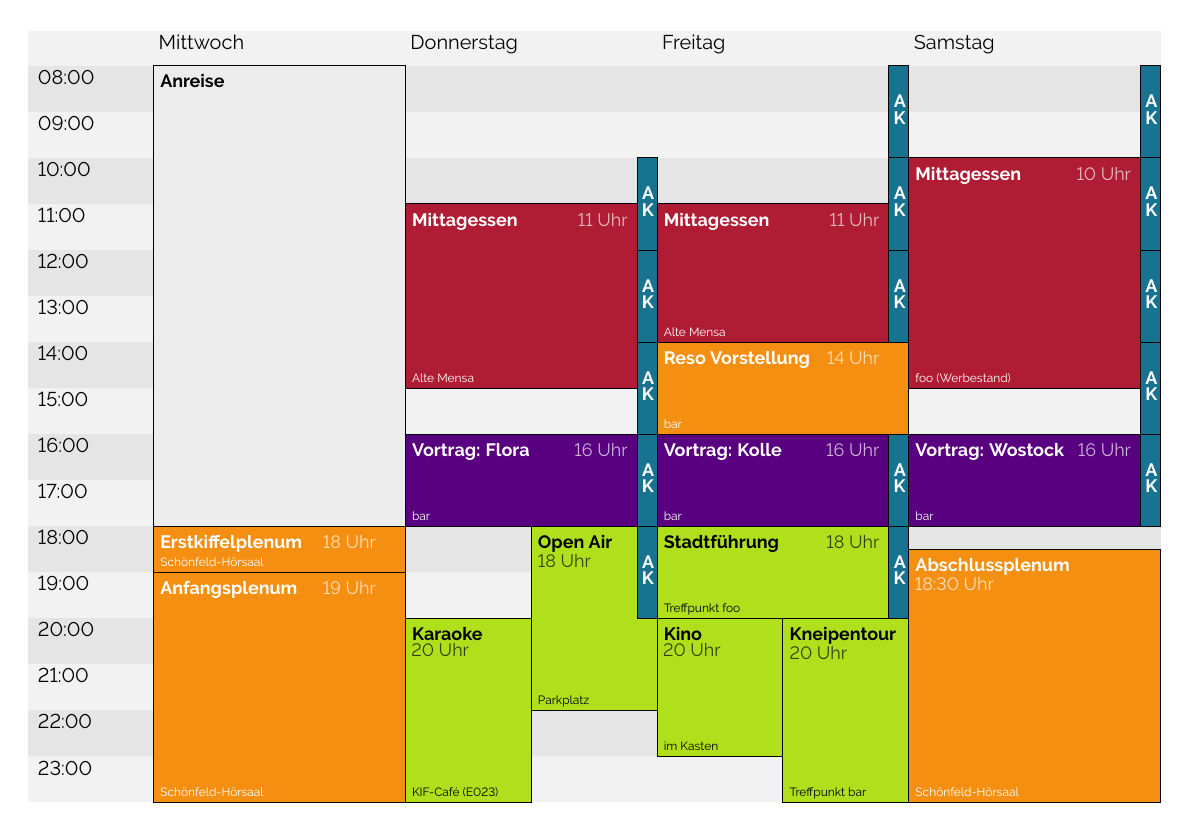
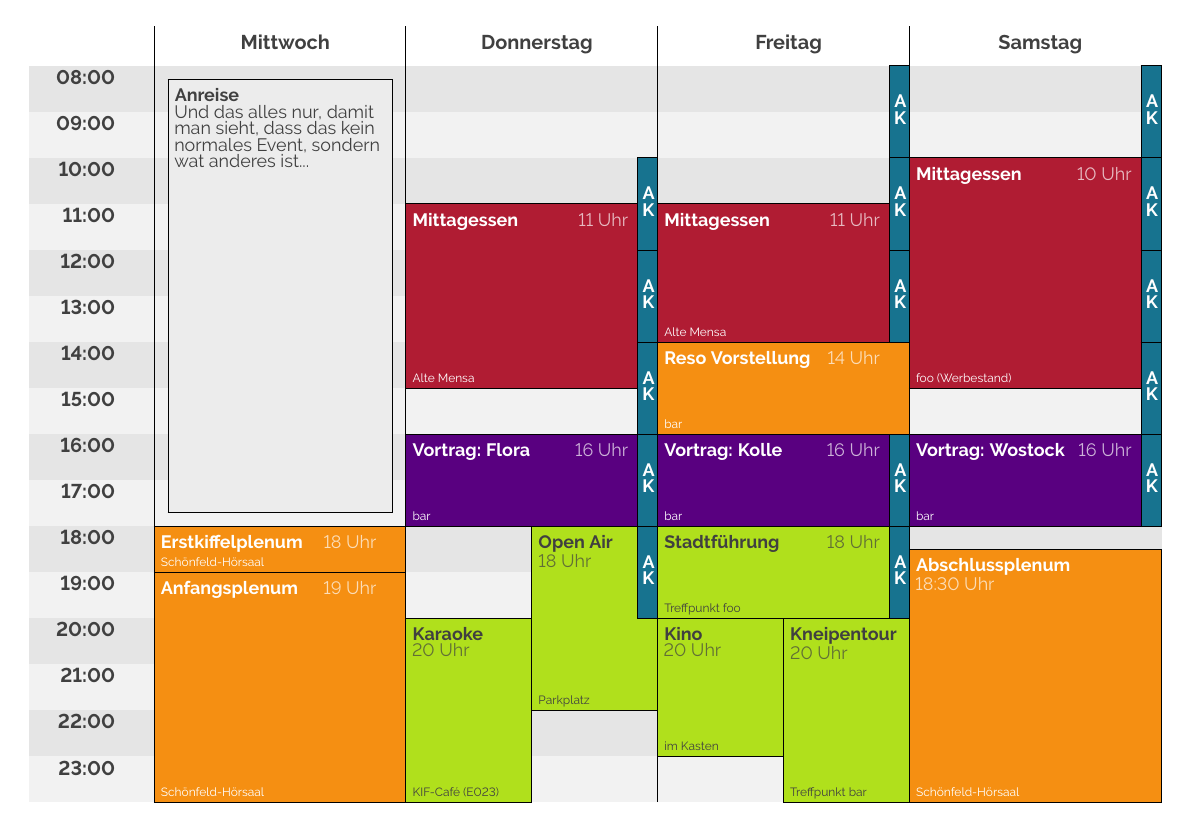
Before and after one commit to fsr/kif470-heft, a LaTeX document (img/zeitplan/zeitplan.tex, which reads img/zeitplan/timetable.sty): the whole page. Compiled offline with pdfLaTeX.

Commit message:
Change timetable according to suggestions

```diff
--- a/img/zeitplan/timetable.sty
+++ b/img/zeitplan/timetable.sty
@@ -37,7 +37,7 @@
 % Preset the colors
 \definecolor{ttframecol1}{rgb}{0.95,0.95,0.95}
 \definecolor{ttframecol2}{rgb}{0.9,0.9,0.9}
-\definecolor{ttfontcolor}{rgb}{0.0,0.0,0.0}
+\definecolor{ttfontcolor}{rgb}{0.25,0.25,0.25}
 \definecolor{ttlinecol1}{rgb}{0.0,0.0,0.0}
 \definecolor{ttlinecol2}{rgb}{0.5,0.0,0.0}
 
@@ -58,8 +58,6 @@
 \newcommand{\timetablefont}{\sffamily}
 \newcommand{\@ttfont}{\timetablefont\selectfont}
 
-\newlength{\@A}
-\newlength{\@B}
 % Dimensions
 \newlength{\@rowheight}
 \newlength{\@rowhght}
@@ -83,8 +81,6 @@
 \newcounter{@frametype}
 \newcounter{@framevalign}
 
-\setlength{\@A}{10pt}
-\setlength{\@B}{5pt}
 % Predefines
 \setlength{\@cornerradius}{3pt}
 \setcounter{@frametype}2
@@ -210,18 +206,17 @@
     % Arguments: {x}{y}{duration}{title}{lecturer}{place}{type}{textcolor}
     \renewcommand{\baselinestretch}{0.75}\normalsize
 
-    % \setlength{\@colwdth}{\@colwidth*\ratio{\@B}{\@A}}
     \setlength{\@startposx}{#1\@colwidth-0.5pt}
     \setlength{\@startposy}{-#2\@rowheight-1.0pt}
     \setlength{\@eventheight}{#3\@rowheight-0pt}
     \addtolength{\@startposy}{-\@eventheight}
 
-  \setlength{\@colwdth}{\@colwidth*\ratio{\@B}{\@A}}
+    \setlength{\@colwdth}{\@colwidth*\real{0.5}}
     \addtolength{\@startposx}{-\@colwdth}
     \setlength{\@offset}{-2pt}
 
     % \addcase\dothis{0}{\setlength{\@colwdth}{\@colwidth}}
-  \addcase\dothis{0}{\addtolength{\@colwdth}{\@colwidth*\ratio{\@B}{\@A}}}
+    \addcase\dothis{0}{\addtolength{\@colwdth}{\@colwidth*\real{0.5}}}
     \addcase\dothis{1}{}
     \addcase\dothis{2}{\addtolength{\@startposx}{\@colwdth}\addtolength{\@offset}{\@colwdth}}
     \addcase\dothis{3}{
@@ -229,8 +224,19 @@
     % \addtolength{\@offset}{60pt}
     \setlength{\@colwdth}{10pt}
     % \addtolength{\@offset}{-\@colwidth-0.5pt}
-    % \addtolength{\@offset}{\@colwidth*\ratio{\@B}{\@A}}
     % \addtolength{\@offset}{\@colwdth}
+    }
+    \addcase\dothis{4}{
+      \newlength{\@manuOffset}
+      \setlength{\@manuOffset}{7pt}
+      \addtolength{\@colwdth}  {-\@manuOffset*\real{2}+\@colwidth*\real{0.5}}
+      \setlength{\@eventheight}{-\@manuOffset*\real{2}+#3\@rowheight}
+      \addtolength{\@startposx}{\@manuOffset}
+      \addtolength{\@startposy}{\@manuOffset}
+    % % \addtolength{\@offset}{60pt}
+    % \setlength{\@colwdth}{10pt}
+    % % \addtolength{\@offset}{-\@colwidth-0.5pt}
+    % % \addtolength{\@offset}{\@colwdth}
     }
 
     \dothis{#9}
@@ -295,8 +301,12 @@
     \addtolength{\@newrowtop}{-2\@textframe}
     \setlength{\@newcolleft}{#1\@colwidth+.5pt}
     \addtolength{\@newcolleft}{\@textframe}
-    \ifthenelse{#9 = 0}{
-      \addtolength{\@newcolleft}{-\@colwidth*\ratio{\@B}{\@A}}
+    \ifthenelse{#9 = 0 \OR #9 = 4}{
+      \addtolength{\@newcolleft}{-\@colwidth*\real{0.5}}
+      \ifthenelse{#9 = 4}{
+        \addtolength{\@newcolleft}{ \@manuOffset}
+        \addtolength{\@newrowtop} {-\@manuOffset}
+      }{}
     }{
       \addtolength{\@newcolleft}{-\@colwdth}
     }
@@ -305,9 +315,13 @@
 
     % Title
     \ifthenelse{#9 = 3}{
-      \addtolength{\@newcolwidth}{-\@colwidth*\ratio{\@B}{\@A}}
+      \addtolength{\@newcolwidth}{-\@colwidth*\real{0.5}}
       \addtolength{\@newcolwidth}{11pt}
       \addtolength{\@newrowtop}{-10pt}
+    } {}
+    \ifthenelse{#9 = 4}{
+      % \addtolength{\@newcolwidth}{-\@colwidth*\real{0.5}}
+      \addtolength{\@newcolwidth}{-\@manuOffset}
     } {}
     \addtolength{\@newrowtop}{-10pt}
     \put(\strip@pt\@newcolleft,\strip@pt\@newrowtop)
@@ -321,12 +335,14 @@
                   {}%
               \\}%
               {}%
-              \ifthenelse{#9 = 0}{%
+              \ifthenelse{#9 = 0 \OR #9 = 4}{%
                 \textbf{#4}%
                 \ifthenelse{\equal{#4}{Abschlussplenum}}{
                   \\\transparent{.7}#5 Uhr%
                 }{
-                  \ifthenelse{\equal{#4}{Anreise}}{}{
+                  \ifthenelse{\equal{#4}{Anreise}}{
+                    \\#5%
+                   }{
                     \hfill\transparent{.7}#5 Uhr\hspace*{10pt}%
                   }
                 }
@@ -410,9 +426,8 @@
     \setlength{\@newrowtop}{\@rowheight*(-#2+1)-\dp\strutbox}
     \setlength{\@newcolleft}{#1\@colwidth-\@colwidth}
     \ifthenelse{#2 = 1}{
-      \addtolength{\@newcolleft}{-\@colwidth*\ratio{\@B}{\@A}}
+      \addtolength{\@newcolleft}{-\@colwidth*\real{0.5}}
     } {
-      % \addtolength{\@newcolleft}{-\@colwidth*\ratio{\@B}{\@A}}
     }
 
     \ifthenelse{\value{@hoursset} = 0}
@@ -422,13 +437,24 @@
     % Select frame type
     \ifthenelse{\value{@frametype} = 1}
     { % Lines
-      % \ifthenelse{#1 = 1}{\put(\strip@pt\@newcolleft,\strip@pt\@newrowtop){\textcolor{ttframecol1}{\rule{\@colwidth}{1pt}}}}{}
+      % \ifthenelse{#1 = 1}{\put(\strip@pt\@newcolleft,\strip@pt\@newrowtop){\textcolor{black}{\rule{\@colwidth}{1pt}}}}{}
       % TODO change here
-      % \addtolength{\@newrowtop}{-\value{@topheight}\@rowheight}
-      % \addtolength{\@newcolleft}{-1pt}
-      % \ifthenelse{#2 = 1}{\put(\strip@pt\@newcolleft,\strip@pt\@newrowtop){\textcolor{ttframecol2}{\rule{1pt}{\value{@topheight}\@rowheight}}}}{}
+      \addtolength{\@newrowtop}{-\value{@topheight}\@rowheight}
+
+      \addtolength{\@newrowtop}{-2.5pt-\@rowheight*(63)-\dp\strutbox}
+      % \addtolength{\@newrowtop}{-50pt}
+
+      \addtolength{\@newcolleft}{-0.5pt}
+      % \ifthenelse{#2 = 1}{\put(\strip@pt\@newcolleft,\strip@pt\@newrowtop){\textcolor{black}{\rule{0.5pt}{\value{@topheight}\@rowheight}}}}{}
+      \ifthenelse{#2 = 1}{
+        % \ifthenelse{\equal{#3}{Mittwoch}}{}{
+          \put(\strip@pt\@newcolleft,\strip@pt\@newrowtop){\textcolor{black}{\rule{0.5pt}{\@rowheight*(68)-\dp\strutbox}}}
+         % }
+      }{}
+      \addtolength{\@newcolleft}{+0.5pt}
+      \addtolength{\@newrowtop}{+2.5pt+\@rowheight*(63)+\dp\strutbox}
       % \addtolength{\@newcolleft}{1pt}
-      % \addtolength{\@newrowtop}{\value{@topheight}\@rowheight}
+      \addtolength{\@newrowtop}{\value{@topheight}\@rowheight}
     }
     { % Checkerboard
       % Horizontal stripe
@@ -482,7 +508,17 @@
       }
     }{}
 
-    \put(\strip@pt\@newcolleft,\strip@pt\@newrowtop){\makebox{\textcolor{ttfontcolor}{\@ttfont\large #3}}}
+    \ifthenelse{#2 = 1}{
+      \setlength{\@newcolleft}{#1\@colwidth-\@colwidth}
+      \addtolength{\@newcolleft}{-\@colwidth*\real{0.25}}
+      \put(\strip@pt\@newcolleft,\strip@pt\@newrowtop){
+        \makebox[\@colwidth*\real{0.5}]{\textcolor{ttfontcolor}
+        {\@ttfont\large \textbf{#3}}}}
+    } {
+      \put(\strip@pt\@newcolleft,\strip@pt\@newrowtop){
+        \makebox[\@colwidth*\real{0.325}]{\textcolor{ttfontcolor}
+        {\@ttfont\large \hfill \textbf{#3}}}}
+    }
   }
 
 \newcommand{\timemark}[1]
@@ -586,7 +622,7 @@
     % Set the new layout setting
     \setlength{\@totalheight}{-\value{@rowcount}\@rowheight}%
     \setlength{\@totalwidth}{\value{@colcount}\@colwidth}%
-    \addtolength{\@totalwidth}{-\@colwidth*\ratio{\@B}{\@A}}%
+    \addtolength{\@totalwidth}{-\@colwidth*\real{0.5}}%
     %
     % Reset the counters
     \setcounter{@timemarks}{\value{@topheight}}%
@@ -600,7 +636,7 @@
       % Draw the grey frame
       \put(0,\strip@pt\@totalheight){\textcolor{ttframecol1}{\rule[-\dp\strutbox]{\@totalwidth}{-\@rowheight}}}
       \setlength{\@toprowheight}{\value{@topheight}\@rowheight}
-      \put(0,-\strip@pt\@toprowheight){\textcolor{ttframecol1}{\rule[-\dp\strutbox]{\@totalwidth}{\@toprowheight}}}
+      \put(0,-\strip@pt\@toprowheight){\textcolor{white}{\rule[-\dp\strutbox]{\@totalwidth}{\@toprowheight}}}
 
       % Test
       % \put(0,\strip@pt\@rowheight){\textcolor{ttframecol1}{\rule[-\dp\strutbox]{\@totalwidth}{-\@rowheight}}}
--- a/img/zeitplan/zeitplan.tex
+++ b/img/zeitplan/zeitplan.tex
@@ -30,19 +30,23 @@
 % Define event types
 %                     background        foreground
 \defineevent{essen}  {0.69}{0.11}{0.20}   {1.0}{1.0}{1.0}  % rot
-\defineevent{spass}  {0.69}{0.88}{0.11}   {0.0}{0.0}{0.0}  % grün
-\defineevent{kultur} {0.69}{0.88}{0.11}   {0.0}{0.0}{0.0}  % grün
+\defineevent{spass}  {0.69}{0.88}{0.11}   {0.25}{0.25}{0.25}  % grün
+\defineevent{kultur} {0.69}{0.88}{0.11}   {0.25}{0.25}{0.25}  % grün
 \defineevent{brause} {0.35}{0.00}{0.50}   {1.0}{1.0}{1.0}  % lila
 % \defineevent{ak}     {0.65}{0.65}{0.65}   {1.0}{1.0}{1.0}  % grau
 \defineevent{ak}     {0.09}{0.45}{0.56}   {1.0}{1.0}{1.0}  % petrol
 \defineevent{plenum} {0.96}{0.56}{0.07}   {1.0}{1.0}{1.0}  % orange
-\defineevent{anreise}{0.925}{0.925}{0.925}   {0.0}{0.0}{0.0}  % weiß
+\defineevent{anreise}{0.925}{0.925}{0.925}   {0.25}{0.25}{0.25}  % weiß
 
 % Start the timetable
+\begin{center}
 \begin{timetable}
   \hours{8}{15}{0}
   \germandays{1}
-  \event 1 {0800} {1800} {Anreise} {} {} {} {anreise}  {0}
+  \event 1 {0800} {1800} {Anreise}
+    {Und das alles nur, damit man sieht, dass das kein normales Event, sondern
+    wat anderes ist...}
+    {} {} {anreise}  {4}
   \event 1 {1800} {1900} {Erstkiffelplenum} {18} {Schönfeld-Hörsaal} {} {plenum}  {0}
   \event 1 {1900} {2400} {Anfangsplenum}    {19} {Schönfeld-Hörsaal} {} {plenum}  {0}
 
@@ -77,5 +81,6 @@
   \event 4 {1400} {1600} {\hfill A\\ \hfill K} {} {}               {} {ak}      {3}
   \event 4 {1600} {1800} {\hfill A\\ \hfill K} {} {}               {} {ak}      {3}
 \end{timetable}
+\end{center}
 % \end{landscape}
 \end{document}
```
Also changed, not shown: img/zeitplan/zeitplan.pdf. Lines whose indentation alone changed are shown as unchanged.
